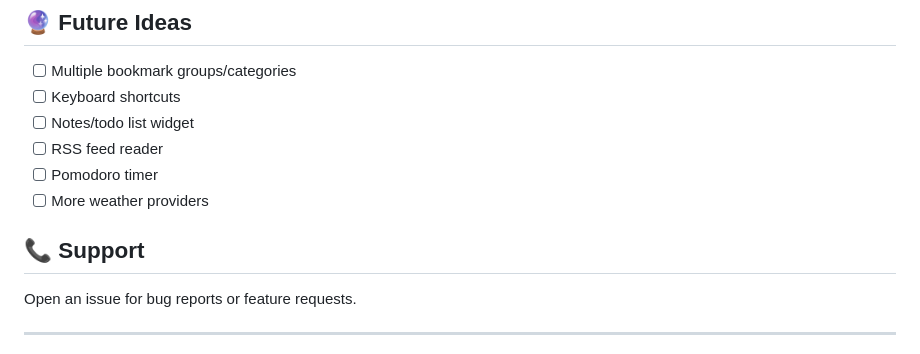
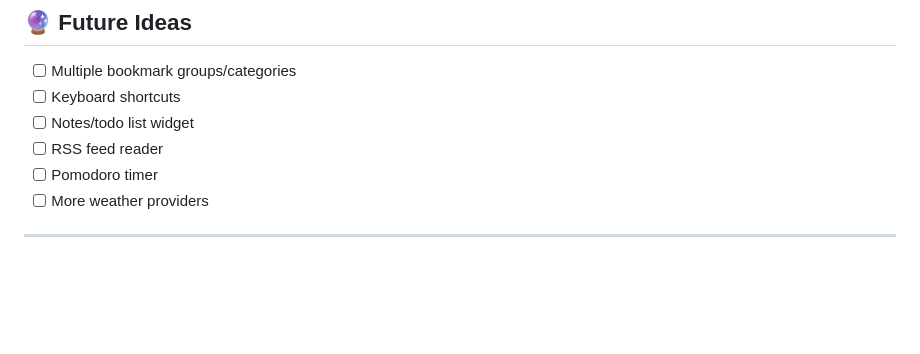
Before and after one commit to czampath/new-tab-alt, a Markdown page: README.md, the part around the change printed below. Drawn GitHub-style; blank space fills up the shorter version.

Commit message:
doc: Update Readme

```diff
--- a/README.md
+++ b/README.md
@@ -156,9 +156,5 @@ Contributions welcome! Feel free to:
 - [ ] Pomodoro timer
 - [ ] More weather providers
 
-## 📞 Support
-
-Open an issue for bug reports or feature requests.
-
 ---
 
```
Also changed, not shown: other parts of README.md (+5 -1 lines).
